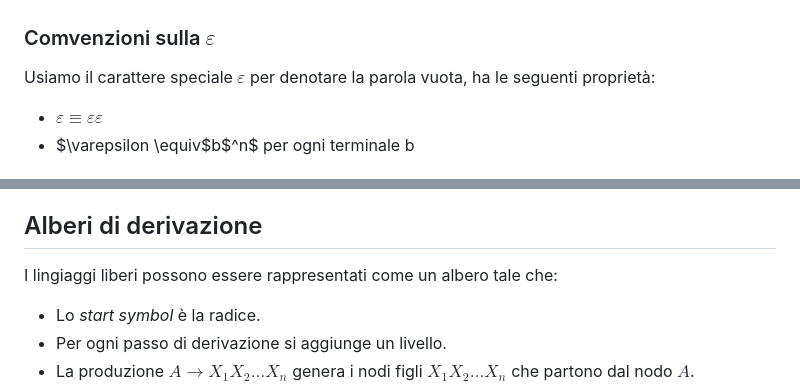
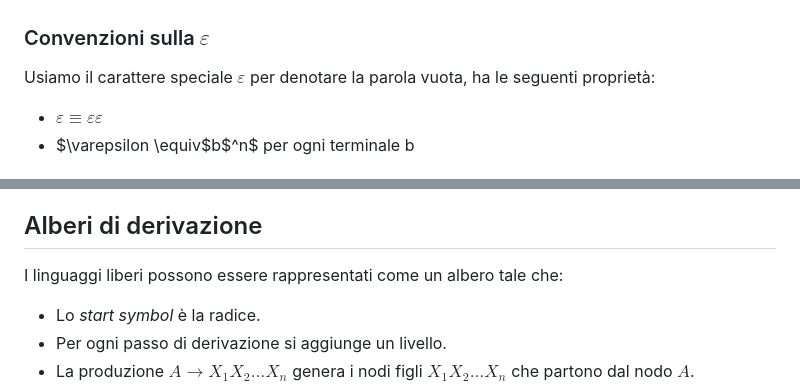
Before and after one commit to elblasco/LFC, a Markdown page: appunti/01-generative-grammars.md, 2 parts joined by grey strips. Drawn GitHub-style.

```diff
--- a/appunti/01-generative-grammars.md
+++ b/appunti/01-generative-grammars.md
@@ -15,7 +15,7 @@ Data la grammatrica {S $\to$ aSb, S $\to$ ab} possiamo compiere un paio di passi
 S $\implies$ aSb $\implies$ aabb ; con due passi abbiamo ottenuto una parole che appartiene al linguaggio.
 S $\implies$ aSb $\implies$ aaSbb $\implies$ aaabbb ; con tre passi abbiamo ottenuto una parola valida.
 Possiamo concludere che il linguaggio generato dalla grammatica ha la forma {a$^n$ b$^n$ | n>0 },
-### Comvenzioni sulla $\varepsilon$
+### Convenzioni sulla $\varepsilon$
 Usiamo il carattere speciale $\varepsilon$ per denotare la parola vuota, ha le seguenti proprietà:
 * $\varepsilon \equiv \varepsilon \varepsilon$
 * $\varepsilon \equiv$b$^n$ per ogni terminale b
@@ -82,7 +82,7 @@ $$L=L(G)$$
 * **Rightmost/Leftmost:** rimpiazziamo il non terminale più a destra/sinistra indipendentemente dalle scelte precedenti.
 * **Canoniche:** se inizio con derivazioni rightmost continuo con esse e viceversa per leftmost.
 ## Alberi di derivazione
-I lingiaggi liberi possono essere rappresentati come un albero tale che:
+I linguaggi liberi possono essere rappresentati come un albero tale che:
 * Lo *start symbol* è la radice.
 * Per ogni passo di derivazione si aggiunge un livello.
 * La produzione $A \to X_1 X_2 \dots X_n$ genera i nodi figli $X_1 X_2 \dots X_n$ che partono dal nodo $A$.
```
Also changed, not shown: appunti/02-properties-of-cfl.md (+2 -2 lines).
